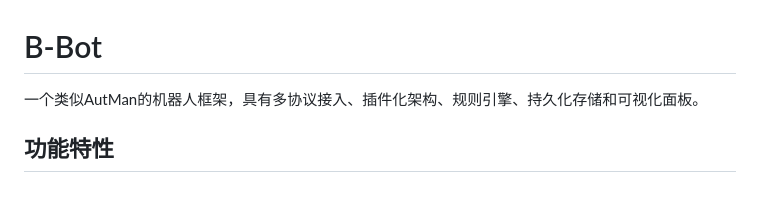
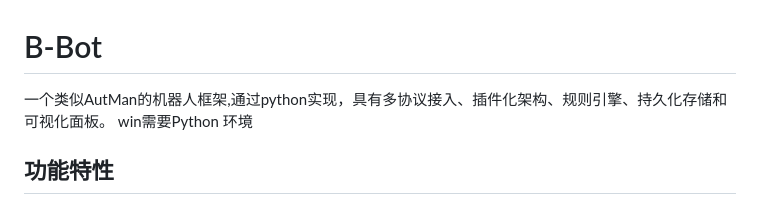
Before and after one commit to 241793/B-Bot, a Markdown page: README.md, the part around the change. GitHub-like rendering.

```diff
--- a/README.md
+++ b/README.md
@@ -1,7 +1,7 @@
 # B-Bot
 
-一个类似AutMan的机器人框架，具有多协议接入、插件化架构、规则引擎、持久化存储和可视化面板。
-
+一个类似AutMan的机器人框架,通过python实现，具有多协议接入、插件化架构、规则引擎、持久化存储和可视化面板。
+win需要Python 环境
 ## 功能特性
 
 - **多协议接入器**: 支持WebSocket等协议，可对接QQ等平台
```
